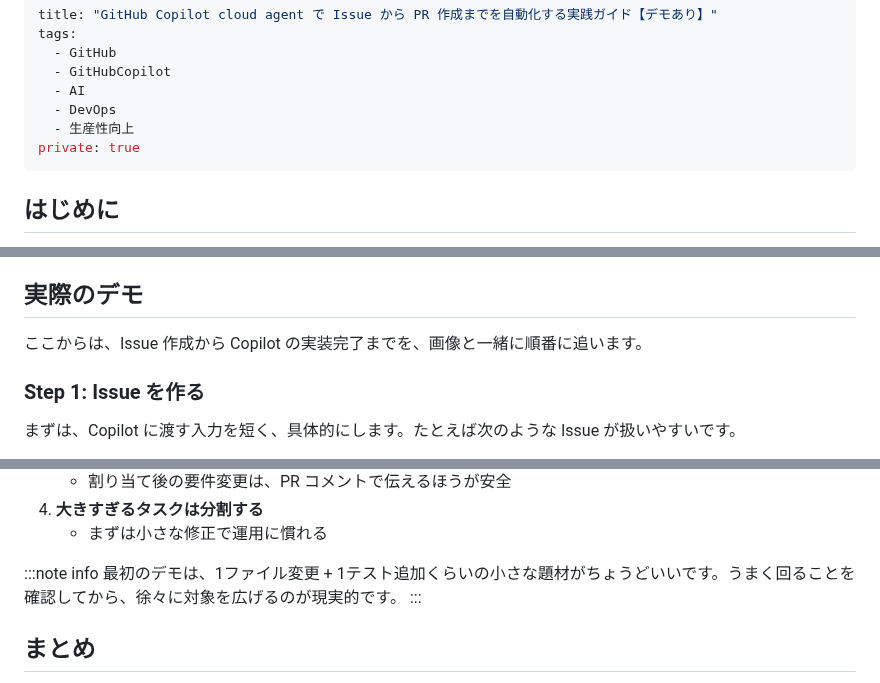
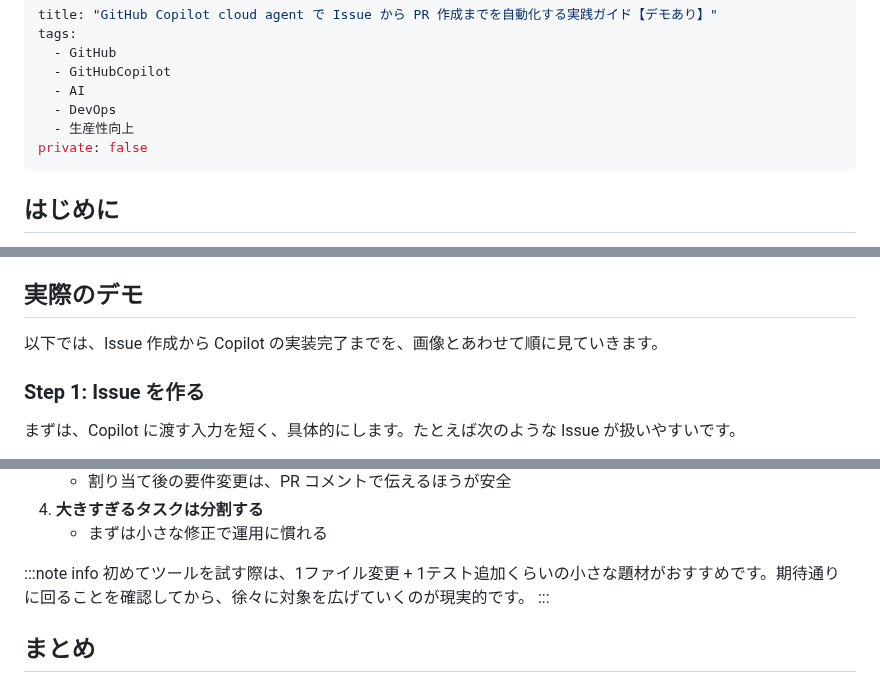
Before and after one commit to shahin99991/Qiita-github, a Markdown page: public/copilot-issue-to-pr-automation.md, 3 parts joined by grey strips. Rendered like a GitHub page.

```diff
--- a/public/copilot-issue-to-pr-automation.md
+++ b/public/copilot-issue-to-pr-automation.md
@@ -6,7 +6,7 @@ tags:
   - AI
   - DevOps
   - 生産性向上
-private: true
+private: false
 ---
 
 ## はじめに
@@ -70,7 +66,7 @@ GitHub のドキュメントでは、現在は **Copilot cloud agent** という
 
 ## 実際のデモ
 
-ここからは、Issue 作成から Copilot の実装完了までを、画像と一緒に順番に追います。
+以下では、Issue 作成から Copilot の実装完了までを、画像とあわせて順に見ていきます。
 
 ### Step 1: Issue を作る
 
@@ -155,7 +151,7 @@ Copilot cloud agent は強力ですが、万能ではありません。特に次
    - まずは小さな修正で運用に慣れる
 
 :::note info
-最初のデモは、1ファイル変更 + 1テスト追加くらいの小さな題材がちょうどいいです。うまく回ることを確認してから、徐々に対象を広げるのが現実的です。
+初めてツールを試す際は、1ファイル変更 + 1テスト追加くらいの小さな題材がおすすめです。期待通りに回ることを確認してから、徐々に対象を広げていくのが現実的です。
 :::
 
 ## まとめ
```
Also changed, not shown: other parts of public/copilot-issue-to-pr-automation.md (+18 -10 lines), issue-demo-png/スクリーンショット 2026-05-09 010227.png, issue-demo-png/スクリーンショット 2026-05-09 010707.png, 1 other file.
